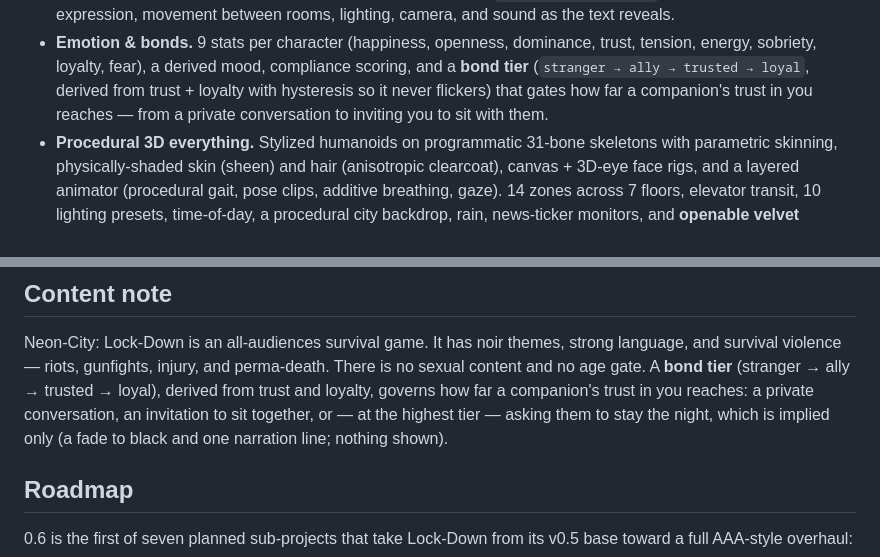
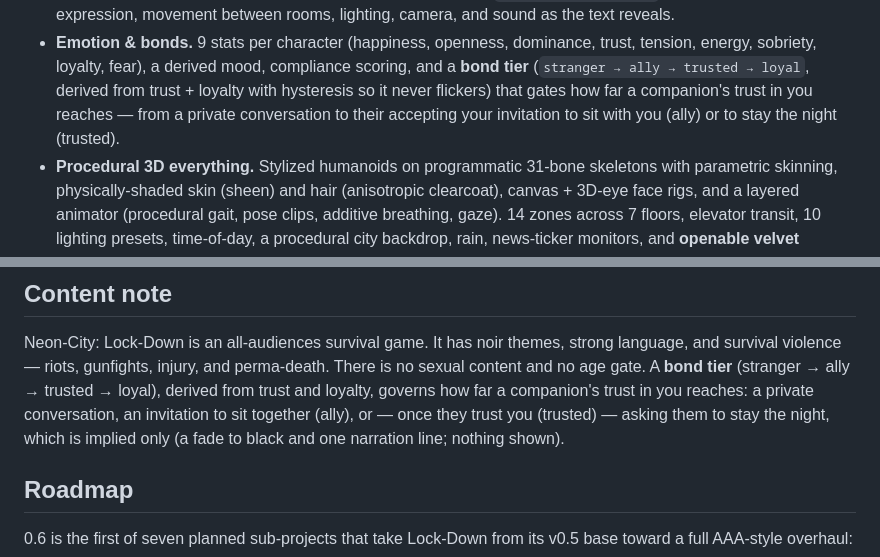
Before and after one commit to nihilistau/neon-city-lock-down, a Markdown page: README.md, 2 parts joined by grey strips. GitHub-like rendering.

Commit message:
docs(readme): stay the night needs trusted; the player does the inviting
The content note said staying the night came "at the highest tier" (it needs
trusted, not loyal), and the bonds bullet had the companion inviting you to
sit — it is the other way round.

Co-Authored-By: Claude Opus 5.5 <noreply@anthropic.com>

```diff
--- a/README.md
+++ b/README.md
@@ -101,8 +101,9 @@ generated or hand-authored**. The only third-party runtime dependency is three.j
   trust, tension, energy, sobriety, loyalty, fear), a derived mood, compliance
   scoring, and a **bond tier** (`stranger → ally → trusted → loyal`, derived from
   trust + loyalty with hysteresis so it never flickers) that gates how far a
-  companion's trust in you reaches — from a private conversation to inviting you
-  to sit with them.
+  companion's trust in you reaches — from a private conversation to their
+  accepting your invitation to sit with you (ally) or to stay the night
+  (trusted).
 - **Procedural 3D everything.** Stylized humanoids on programmatic 31-bone
   skeletons with parametric skinning, physically-shaded skin (sheen) and hair
   (anisotropic clearcoat), canvas + 3D-eye face rigs, and a layered animator
@@ -297,9 +298,9 @@ strong language, and survival violence — riots, gunfights, injury, and
 perma-death. There is no sexual content and no age gate. A **bond tier**
 (stranger → ally → trusted → loyal), derived from trust
 and loyalty, governs how far a companion's trust in you reaches: a private
-conversation, an invitation to sit together, or — at the highest tier — asking
-them to stay the night, which is implied only (a fade to black and one
-narration line; nothing shown).
+conversation, an invitation to sit together (ally), or — once they trust you
+(trusted) — asking them to stay the night, which is implied only (a fade to
+black and one narration line; nothing shown).
 
 ## Roadmap
 0.6 is the first of seven planned sub-projects that take Lock-Down from its
```
